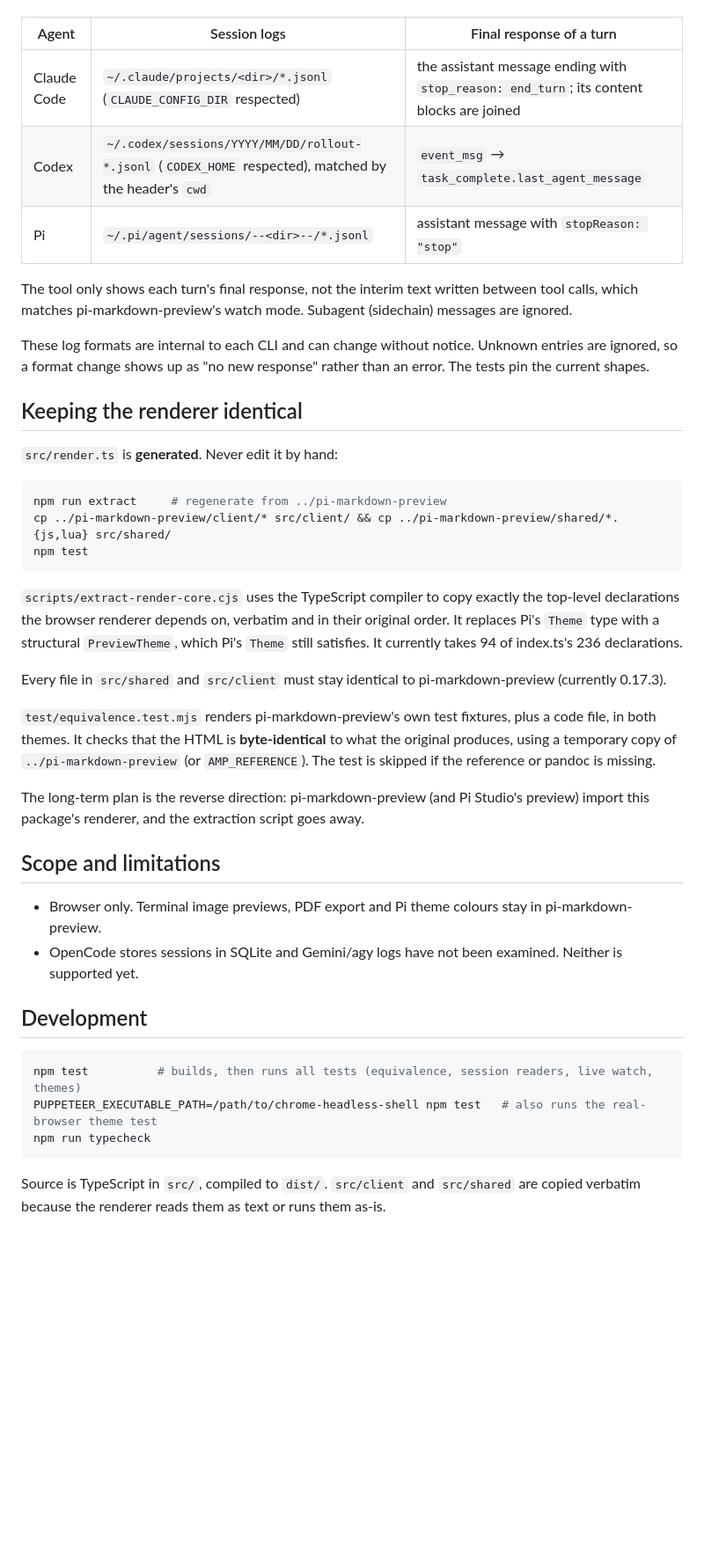
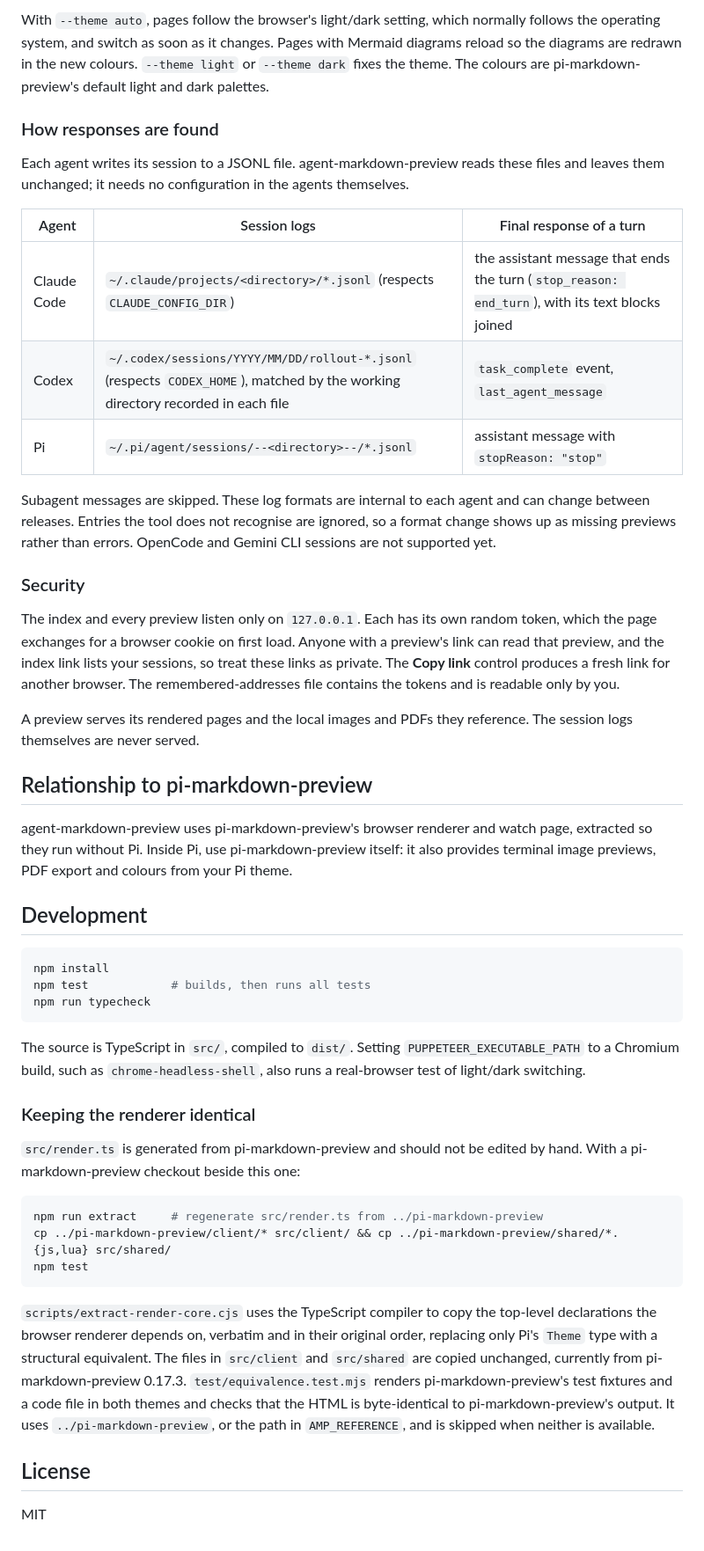
Before and after one commit to omaclaren/agent-markdown-preview, a Markdown page: README.md, the part around the change printed below. Shown: that part at 88% size. Rendered like a GitHub page; blank space fills up the shorter version.

````diff
--- a/README.md
+++ b/README.md
@@ -49,43 +91,49 @@ When the preview starts, it shows existing responses as history: each preview op
+With `--theme auto`, pages follow the browser's light/dark setting, which normally follows the operating system, and switch as soon as it changes. Pages with Mermaid diagrams reload so the diagrams are redrawn in the new colours. `--theme light` or `--theme dark` fixes the theme. The colours are pi-markdown-preview's default light and dark palettes.
+
+### How responses are found
+
+Each agent writes its session to a JSONL file. agent-markdown-preview reads these files and leaves them unchanged; it needs no configuration in the agents themselves.
 
 | Agent | Session logs | Final response of a turn |
 |---|---|---|
-| Claude Code | `~/.claude/projects/<dir>/*.jsonl` (`CLAUDE_CONFIG_DIR` respected) | the assistant message ending with `stop_reason: end_turn`; its content blocks are joined |
-| Codex | `~/.codex/sessions/YYYY/MM/DD/rollout-*.jsonl` (`CODEX_HOME` respected), matched by the header's `cwd` | `event_msg` → `task_complete.last_agent_message` |
-| Pi | `~/.pi/agent/sessions/--<dir>--/*.jsonl` | assistant message with `stopReason: "stop"` |
+| Claude Code | `~/.claude/projects/<directory>/*.jsonl` (respects `CLAUDE_CONFIG_DIR`) | the assistant message that ends the turn (`stop_reason: end_turn`), with its text blocks joined |
+| Codex | `~/.codex/sessions/YYYY/MM/DD/rollout-*.jsonl` (respects `CODEX_HOME`), matched by the working directory recorded in each file | `task_complete` event, `last_agent_message` |
+| Pi | `~/.pi/agent/sessions/--<directory>--/*.jsonl` | assistant message with `stopReason: "stop"` |
 
-The tool only shows each turn's final response, not the interim text written between tool calls, which matches pi-markdown-preview's watch mode. Subagent (sidechain) messages are ignored.
+Subagent messages are skipped. These log formats are internal to each agent and can change between releases. Entries the tool does not recognise are ignored, so a format change shows up as missing previews rather than errors. OpenCode and Gemini CLI sessions are not supported yet.
 
-These log formats are internal to each CLI and can change without notice. Unknown entries are ignored, so a format change shows up as "no new response" rather than an error. The tests pin the current shapes.
+### Security
 
-## Keeping the renderer identical
+The index and every preview listen only on `127.0.0.1`. Each has its own random token, which the page exchanges for a browser cookie on first load. Anyone with a preview's link can read that preview, and the index link lists your sessions, so treat these links as private. The **Copy link** control produces a fresh link for another browser. The remembered-addresses file contains the tokens and is readable only by you.
 
-`src/render.ts` is **generated**. Never edit it by hand:
+A preview serves its rendered pages and the local images and PDFs they reference. The session logs themselves are never served.
+
+## Relationship to pi-markdown-preview
+
+agent-markdown-preview uses pi-markdown-preview's browser renderer and watch page, extracted so they run without Pi. Inside Pi, use pi-markdown-preview itself: it also provides terminal image previews, PDF export and colours from your Pi theme.
+
+## Development
 
 ```bash
-npm run extract     # regenerate from ../pi-markdown-preview
+npm install
+npm test            # builds, then runs all tests
+npm run typecheck
+```
+
+The source is TypeScript in `src/`, compiled to `dist/`. Setting `PUPPETEER_EXECUTABLE_PATH` to a Chromium build, such as `chrome-headless-shell`, also runs a real-browser test of light/dark switching.
+
+### Keeping the renderer identical
+
+`src/render.ts` is generated from pi-markdown-preview and should not be edited by hand. With a pi-markdown-preview checkout beside this one:
+
+```bash
+npm run extract     # regenerate src/render.ts from ../pi-markdown-preview
 cp ../pi-markdown-preview/client/* src/client/ && cp ../pi-markdown-preview/shared/*.{js,lua} src/shared/
 npm test
 ```
 
-`scripts/extract-render-core.cjs` uses the TypeScript compiler to copy exactly the top-level declarations the browser renderer depends on, verbatim and in their original order. It replaces Pi's `Theme` type with a structural `PreviewTheme`, which Pi's `Theme` still satisfies. It currently takes 94 of index.ts's 236 declarations.
+`scripts/extract-render-core.cjs` uses the TypeScript compiler to copy the top-level declarations the browser renderer depends on, verbatim and in their original order, replacing only Pi's `Theme` type with a structural equivalent. The files in `src/client` and `src/shared` are copied unchanged, currently from pi-markdown-preview 0.17.3. `test/equivalence.test.mjs` renders pi-markdown-preview's test fixtures and a code file in both themes and checks that the HTML is byte-identical to pi-markdown-preview's output. It uses `../pi-markdown-preview`, or the path in `AMP_REFERENCE`, and is skipped when neither is available.
 
-Every file in `src/shared` and `src/client` must stay identical to pi-markdown-preview (currently 0.17.3).
+## License
 
-`test/equivalence.test.mjs` renders pi-markdown-preview's own test fixtures, plus a code file, in both themes. It checks that the HTML is **byte-identical** to what the original produces, using a temporary copy of `../pi-markdown-preview` (or `AMP_REFERENCE`). The test is skipped if the reference or pandoc is missing.
-
-The long-term plan is the reverse direction: pi-markdown-preview (and Pi Studio's preview) import this package's renderer, and the extraction script goes away.
-
-## Scope and limitations
-
-- Browser only. Terminal image previews, PDF export and Pi theme colours stay in pi-markdown-preview.
-- OpenCode stores sessions in SQLite and Gemini/agy logs have not been examined. Neither is supported yet.
-
-## Development
-
-```bash
-npm test          # builds, then runs all tests (equivalence, session readers, live watch, themes)
-PUPPETEER_EXECUTABLE_PATH=/path/to/chrome-headless-shell npm test   # also runs the real-browser theme test
-npm run typecheck
-```
-
-Source is TypeScript in `src/`, compiled to `dist/`. `src/client` and `src/shared` are copied verbatim because the renderer reads them as text or runs them as-is.
+MIT
````
Also changed, not shown: other parts of README.md (+71 -29 lines), screenshots/index.png (added), screenshots/preview-dark.png (added), screenshots/preview-light.png (added), 1 other file.
